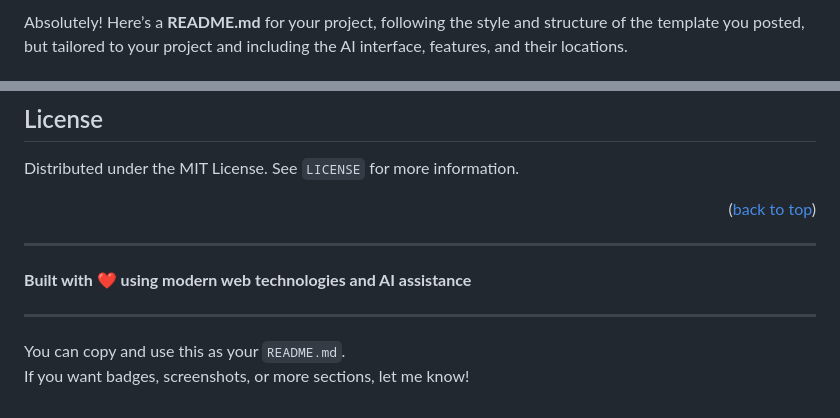
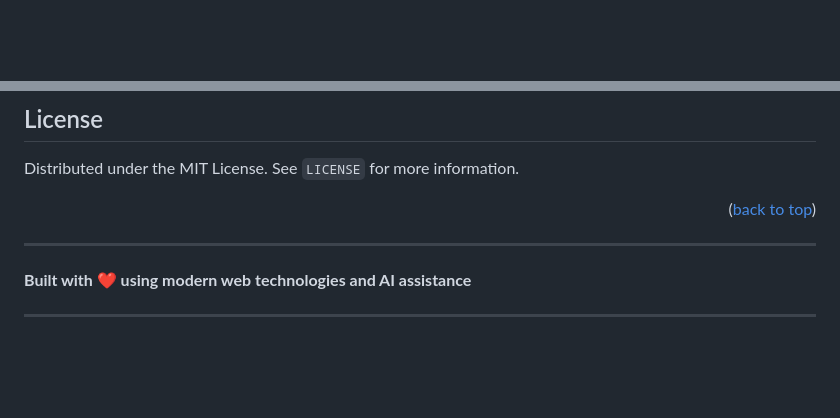
Before and after one commit to vasujain5718/iitb-frontend, a Markdown page: README.md, 2 parts joined by grey strips. GitHub-like rendering; blank space fills up the shorter version.

```diff
--- a/README.md
+++ b/README.md
@@ -1,2 +1 @@
-Absolutely! Here’s a **README.md** for your project, following the style and structure of the template you posted, but tailored to your project and including the AI interface, features, and their locations.
 
@@ -106,6 +102,3 @@ Distributed under the MIT License. See `LICENSE` for more information.
 **Built with ❤️ using modern web technologies and AI assistance**
 
 ---
-
-You can copy and use this as your `README.md`.
-If you want badges, screenshots, or more sections, let me know!
```
Also changed, not shown: other parts of README.md (+0 -3 lines).
